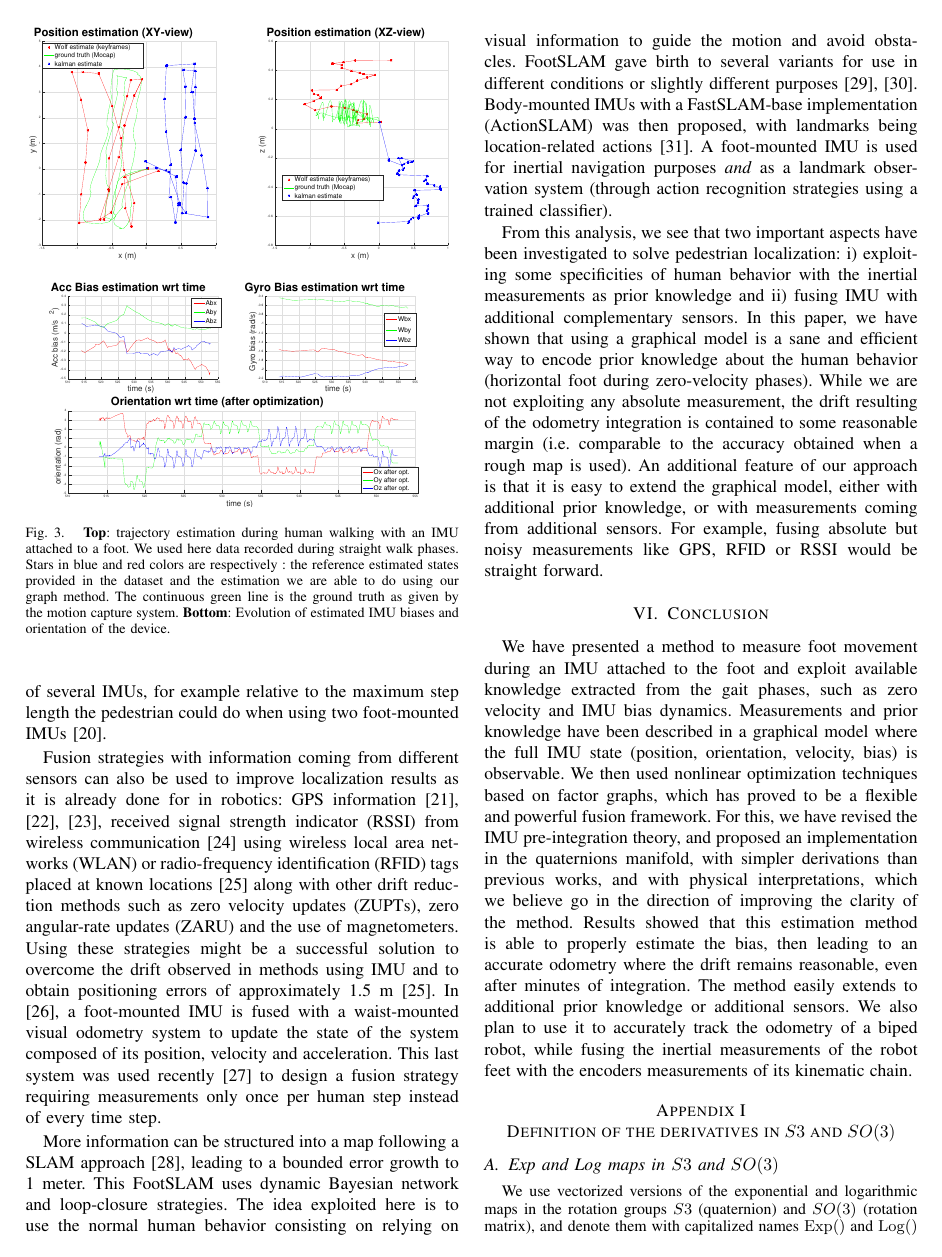
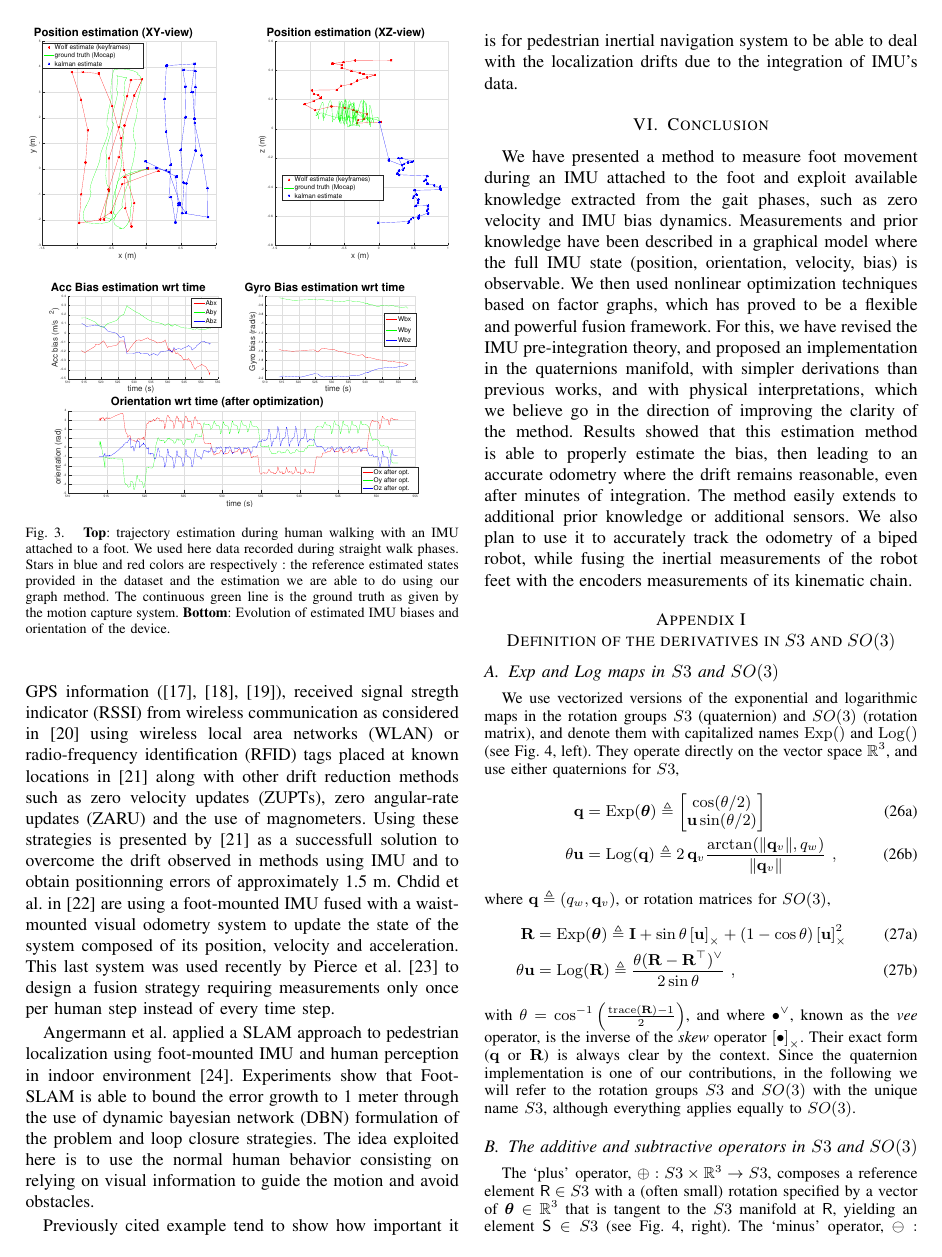
Before and after one commit to nmansard/humanoid-odomimu, a LaTeX paper (main.tex, which reads relatedWork.tex): page 6 of 8. Compiled offline with pdfLaTeX.

Commit message:
reduced related work section

```diff
--- a/relatedWork.tex
+++ b/relatedWork.tex
@@ -23,26 +32,20 @@ Contextual information can be added by training of a support vector machine (SVM
-Other prior information can be exploited when merging the measurements of several IMUs, for example relative to the maximum step length the pedestrian could do when using two foot-mounted IMUs~\cite{skog2012fusing}.
+Fusion strategies with information coming from different sensors can also be used to improve localization results as it is already done in robotics.
+At this end we could use GPS information (\cite{sukkarieh1999high,hide2012investigating,gao2014data}), received signal stregth indicator (RSSI) from wireless communication as considered
+in \cite{malyavej2013indoor} using wireless local area networks (WLAN) or radio-frequency identification (RFID) tags placed at known locations in \cite{ruiz2012accurate}
+along with other drift reduction methods such as zero velocity updates (ZUPTs), zero angular-rate updates (ZARU) and the use of magnometers.
+Using these strategies is presented by \cite{ruiz2012accurate} as a successfull solution to overcome the drift observed in methods using IMU and to obtain positionning errors of approximately 1.5 m.
+Chdid et al. in \cite{chdid2011inertial} are using a foot-mounted IMU fused with a waist-mounted visual odometry system to update the state of the system composed of its position, velocity and acceleration.
+This last system was used recently by Pierce et al. \cite{pierce2016incorporation} to design a fusion strategy requiring measurements only once per human step instead of every time step.
 
-Fusion strategies with information coming from different sensors can also be used to improve localization results as it is already done
-for in robotics: GPS information~\cite{sukkarieh1999high,hide2012investigating,gao2014data}, received signal strength indicator (RSSI) from wireless communication~\cite{malyavej2013indoor} using wireless local area networks (WLAN) or radio-frequency identification (RFID) tags placed at known locations~\cite{ruiz2012accurate}
-along with other drift reduction methods such as zero velocity updates (ZUPTs), zero angular-rate updates (ZARU) and the use of magnetometers.
-Using these strategies might be a successful solution to overcome the drift observed in methods using IMU and to obtain positioning errors of approximately 1.5 m~\cite{ruiz2012accurate}.
-In \cite{chdid2011inertial}, a foot-mounted IMU is fused with a waist-mounted visual odometry system to update the state of the system composed of its position, velocity and acceleration.
-This last system was used recently~\cite{pierce2016incorporation} to design a fusion strategy requiring measurements only once per human step instead of every time step.
-
-More information can be structured into a map following a SLAM approach~\cite{angermann2012footslam}, leading to a bounded error growth to 1 meter. This FootSLAM uses dynamic Bayesian network and loop-closure strategies.
-The idea exploited here is to use the normal human behavior
-consisting on relying on visual information to guide the motion and avoid obstacles. FootSLAM gave birth to several variants for use in different conditions or slightly different purposes~\cite{puyol2012complexity,bruno2011wislam}.
-Body-mounted IMUs with a FastSLAM-base implementation (ActionSLAM) was then proposed, with landmarks being location-related actions~\cite{hardegger2012actionslam}.
-A foot-mounted IMU is used for inertial navigation purposes \emph{and} as a landmark observation system (through action recognition strategies using a trained classifier).
-%ActionSLAM considers that some specific actions are done only at some specific locations on the map. Results tend to show that using both foot-mounted and wrist-mounted IMUs
+Angermann et al. applied a SLAM approach to pedestrian localization using foot-mounted IMU and human perception in indoor environment \cite{angermann2012footslam}. Experiments show that
+FootSLAM is able to bound the error growth to 1 meter through the use of dynamic bayesian network (DBN) formulation of the problem and loop closure strategies. The idea exploited here is to use the normal human behavior
+consisting on relying on visual information to guide the motion and avoid obstacles.
+%FootSLAM's idea gave birth to several variants for use in different conditions or slightly different purposes (\cite{puyol2012complexity,bruno2011wislam}).
+%Hardegger et al. use contextual information to body-mounted IMUs with a FastSLAM-base implementationin ActionSLAM, landmarks being location-related actions \cite{hardegger2012actionslam}.
+%A foot-mounted IMU is then used not only for inertial navigation purposes but also as a landmark observation system through action recognition strategies by applying machine learning techniques for motion classification.
+%The main idea behing ActionSLAM is to consider that some specific actions are done only at some specific locations on the map. Results tend to show that using both foot-mounted and wrist-mounted IMUs
 %is giving results that are robust enough for indoor applications.
 
-%Previously cited example tend to show how important it is for pedestrian inertial navigation system to be able to deal with the localization drifts due to the integration of IMU's data.
+Previously cited example tend to show how important it is for pedestrian inertial navigation system to be able to deal with the localization drifts due to the integration of IMU's data.
 %Two different methods have been aforementionned to reach this goal : fusion strategies using different complementary sensors and IMU only based methods using specificities
 %of human behavior (walking patterns, action recognition, contextual information).
-
-From this analysis, we see that two important aspects have been investigated to solve pedestrian localization: i) exploiting some specificities of human behavior with the inertial measurements as prior knowledge and ii) fusing IMU with additional complementary sensors.
-In this paper, we have shown that using a graphical model is a sane and efficient way to encode prior knowledge about the human behavior (horizontal foot during zero-velocity phases).
-While we are not exploiting any absolute measurement, the drift resulting of the odometry integration is contained to some reasonable margin (i.e. comparable to the accuracy obtained when a rough map is used).
-An additional feature of our approach is that it is easy to extend the graphical model, either with additional prior knowledge, or with measurements coming from additional sensors.
-For example, fusing absolute but noisy measurements like GPS, RFID or RSSI would be straight forward.
```
Also changed, not shown: relatedWork.tex (41 more changed lines).
